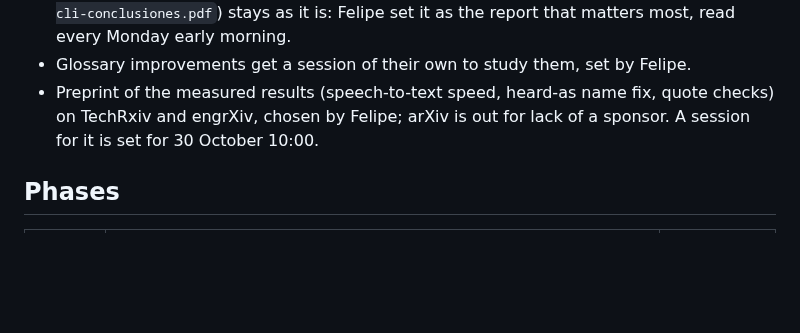
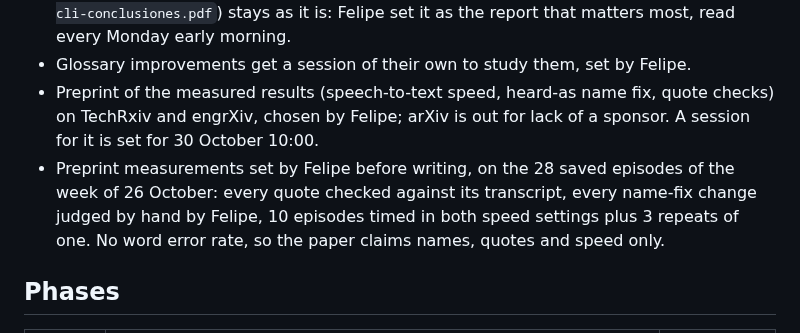
Before and after one commit to fcarvajalbrown/Podcast-Monitor, a Markdown page: ROADMAP.md, the part around the change. GitHub-like rendering; blank space fills up the shorter version.

Commit message:
docs(roadmap): preprint measurement plan on the 28 saved episodes

```diff
--- a/ROADMAP.md
+++ b/ROADMAP.md
@@ -8,6 +8,7 @@ Scope and decisions: `docs/PRD.md`. Findings: `docs/research/`. Finished items:
 - The weekly report the reader approved (`work/sent/2026-10-29-semanal-semana-2026-10-26-cli-conclusiones.pdf`) stays as it is: Felipe set it as the report that matters most, read every Monday early morning.
 - Glossary improvements get a session of their own to study them, set by Felipe.
 - Preprint of the measured results (speech-to-text speed, heard-as name fix, quote checks) on TechRxiv and engrXiv, chosen by Felipe; arXiv is out for lack of a sponsor. A session for it is set for 30 October 10:00.
+- Preprint measurements set by Felipe before writing, on the 28 saved episodes of the week of 26 October: every quote checked against its transcript, every name-fix change judged by hand by Felipe, 10 episodes timed in both speed settings plus 3 repeats of one. No word error rate, so the paper claims names, quotes and speed only.
 
 ## Phases
 
```
